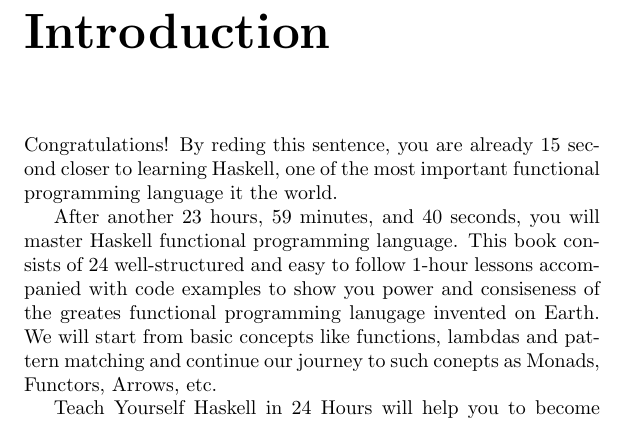
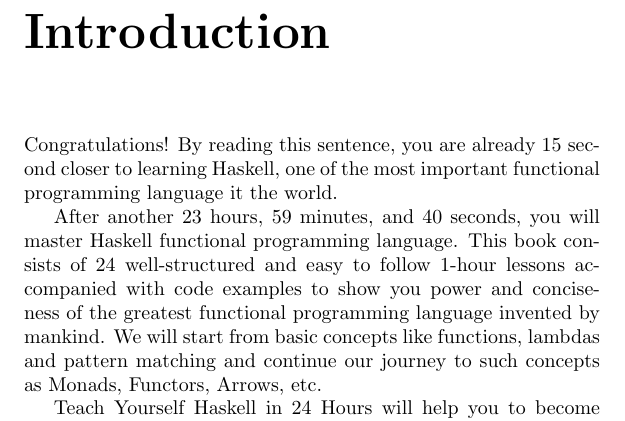
Before and after one commit to klappvisor/learn-you-haskell-in-21-days, a LaTeX book (book.tex, which reads content/intro.tex): part of page 7 of 106, cut so that both start at the same text. Compiled offline with pdfLaTeX.

Commit message:
fixed typos

```diff
--- a/content/intro.tex
+++ b/content/intro.tex
@@ -1,15 +1,15 @@
 \chapter*{Introduction}
 
-Congratulations! By reding this sentence, you are already 15 second closer to
+Congratulations! By reading this sentence, you are already 15 second closer to
 learning Haskell, one of the most important functional programming language it
 the world.
 
 After another 23 hours, 59 minutes, and 40 seconds, you will master Haskell
 functional programming language. This book consists of 24 well-structured
 and easy to follow 1-hour lessons accompanied with code examples to show
-you power and consiseness of the greates functional programming lanugage
-invented on Earth. We will start from basic concepts like functions, lambdas
-and pattern matching and continue our journey to such conepts as Monads,
+you power and conciseness of the greatest functional programming language
+invented by mankind. We will start from basic concepts like functions, lambdas
+and pattern matching and continue our journey to such concepts as Monads,
 Functors, Arrows, etc.
 
 Teach Yourself Haskell in 24 Hours will help you to become proficient
```
Also changed, not shown: Teach Yourself Haskell in 24 Hours.pdf.
